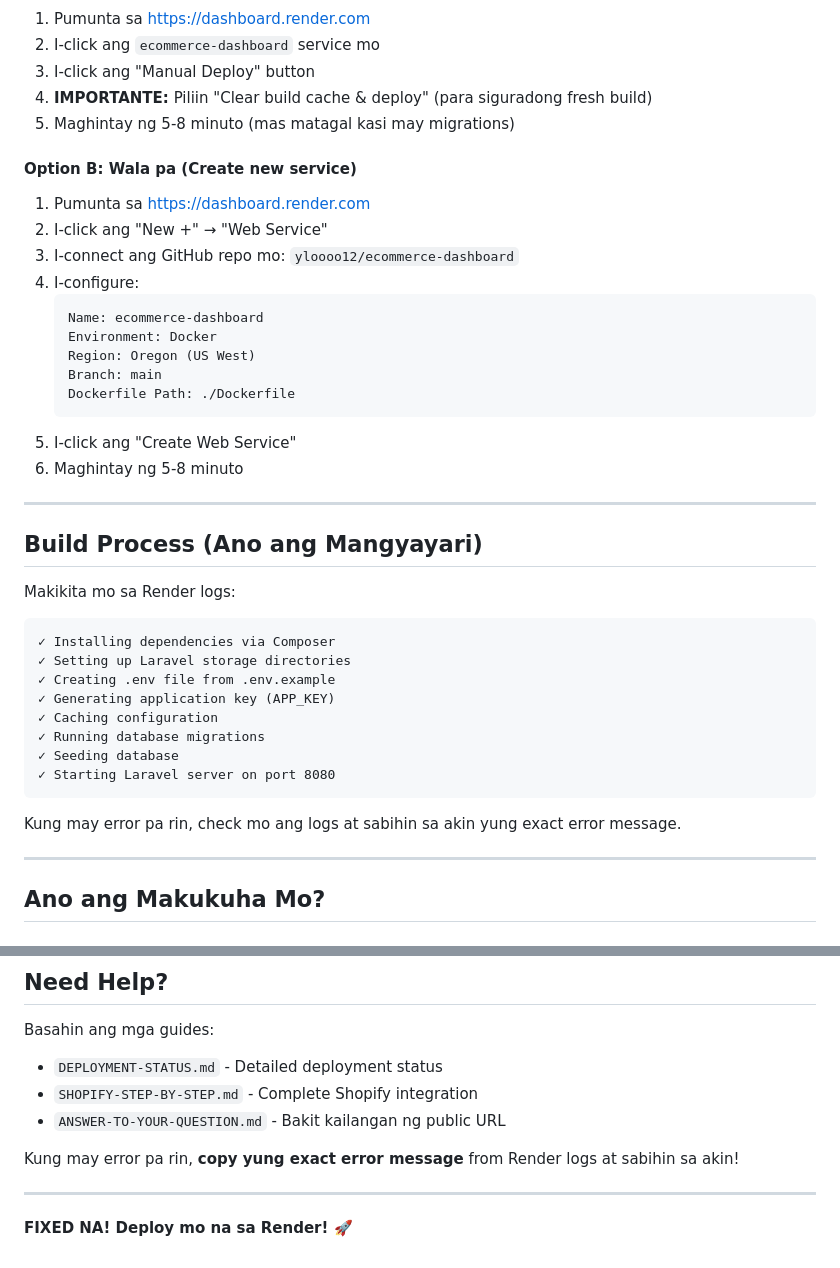
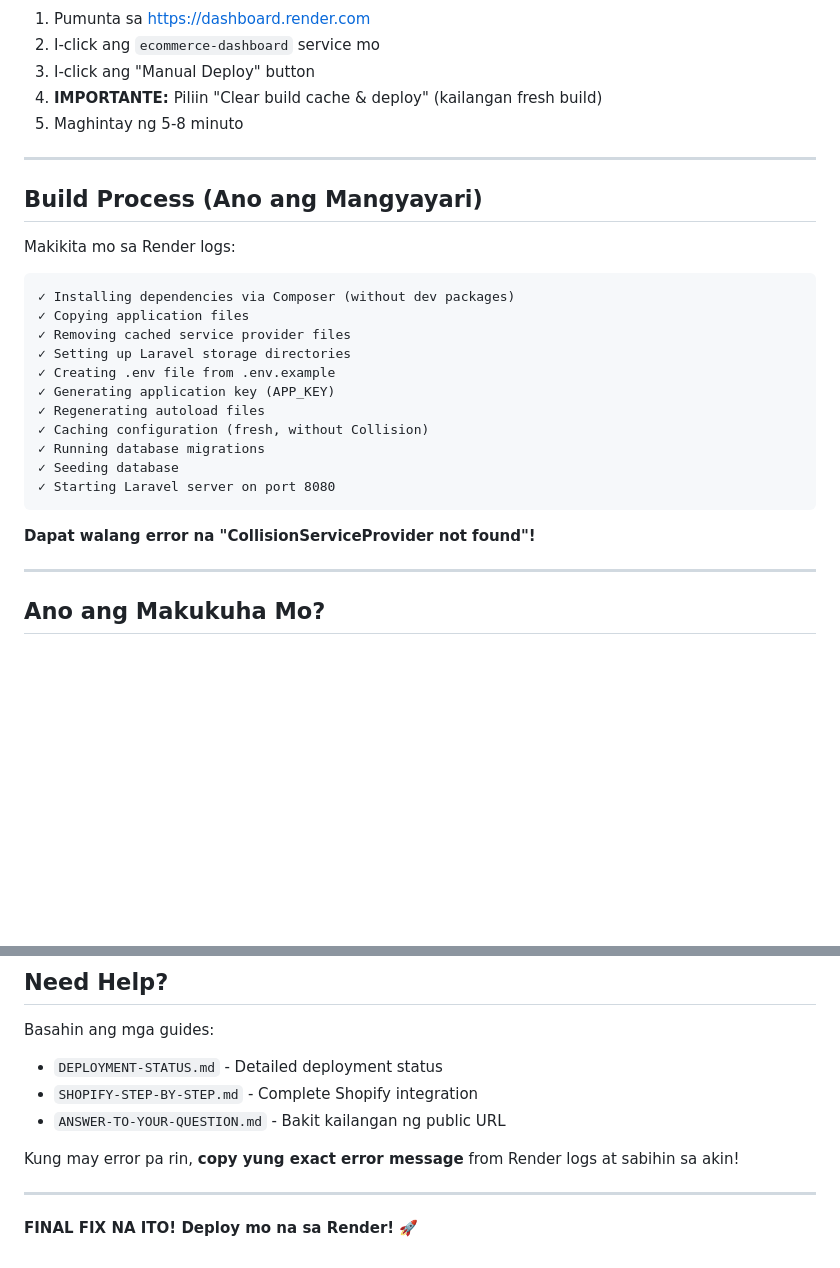
Before and after one commit to jayloreyes56-ui/ecommerce-dashboard, a Markdown page: DEPLOY-NGAYON.md, 2 parts joined by grey strips. Rendered like a GitHub page; blank space fills up the shorter version.

````diff
--- a/DEPLOY-NGAYON.md
+++ b/DEPLOY-NGAYON.md
@@ -60,23 +63,8 @@ Status: Successfully pushed
 1. Pumunta sa https://dashboard.render.com
 2. I-click ang `ecommerce-dashboard` service mo
 3. I-click ang "Manual Deploy" button
-4. **IMPORTANTE:** Piliin "Clear build cache & deploy" (para siguradong fresh build)
-5. Maghintay ng 5-8 minuto (mas matagal kasi may migrations)
-
-#### Option B: Wala pa (Create new service)
-1. Pumunta sa https://dashboard.render.com
-2. I-click ang "New +" → "Web Service"
-3. I-connect ang GitHub repo mo: `yloooo12/ecommerce-dashboard`
-4. I-configure:
-   ```
-   Name: ecommerce-dashboard
-   Environment: Docker
-   Region: Oregon (US West)
-   Branch: main
-   Dockerfile Path: ./Dockerfile
-   ```
-5. I-click ang "Create Web Service"
-6. Maghintay ng 5-8 minuto
+4. **IMPORTANTE:** Piliin "Clear build cache & deploy" (kailangan fresh build)
+5. Maghintay ng 5-8 minuto
 
 ---
 
@@ -84,17 +72,20 @@ Status: Successfully pushed
 
 Makikita mo sa Render logs:
 ```
-✓ Installing dependencies via Composer
+✓ Installing dependencies via Composer (without dev packages)
+✓ Copying application files
+✓ Removing cached service provider files
 ✓ Setting up Laravel storage directories
 ✓ Creating .env file from .env.example
 ✓ Generating application key (APP_KEY)
-✓ Caching configuration
+✓ Regenerating autoload files
+✓ Caching configuration (fresh, without Collision)
 ✓ Running database migrations
 ✓ Seeding database
 ✓ Starting Laravel server on port 8080
 ```
 
-Kung may error pa rin, check mo ang logs at sabihin sa akin yung exact error message.
+**Dapat walang error na "CollisionServiceProvider not found"!**
 
 ---
 
@@ -233,4 +246,4 @@ Kung may error pa rin, **copy yung exact error message** from Render logs at sab
 
 ---
 
-**FIXED NA! Deploy mo na sa Render! 🚀**
+**FINAL FIX NA ITO! Deploy mo na sa Render! 🚀**
````
Also changed, not shown: other parts of DEPLOY-NGAYON.md (+65 -40 lines).
